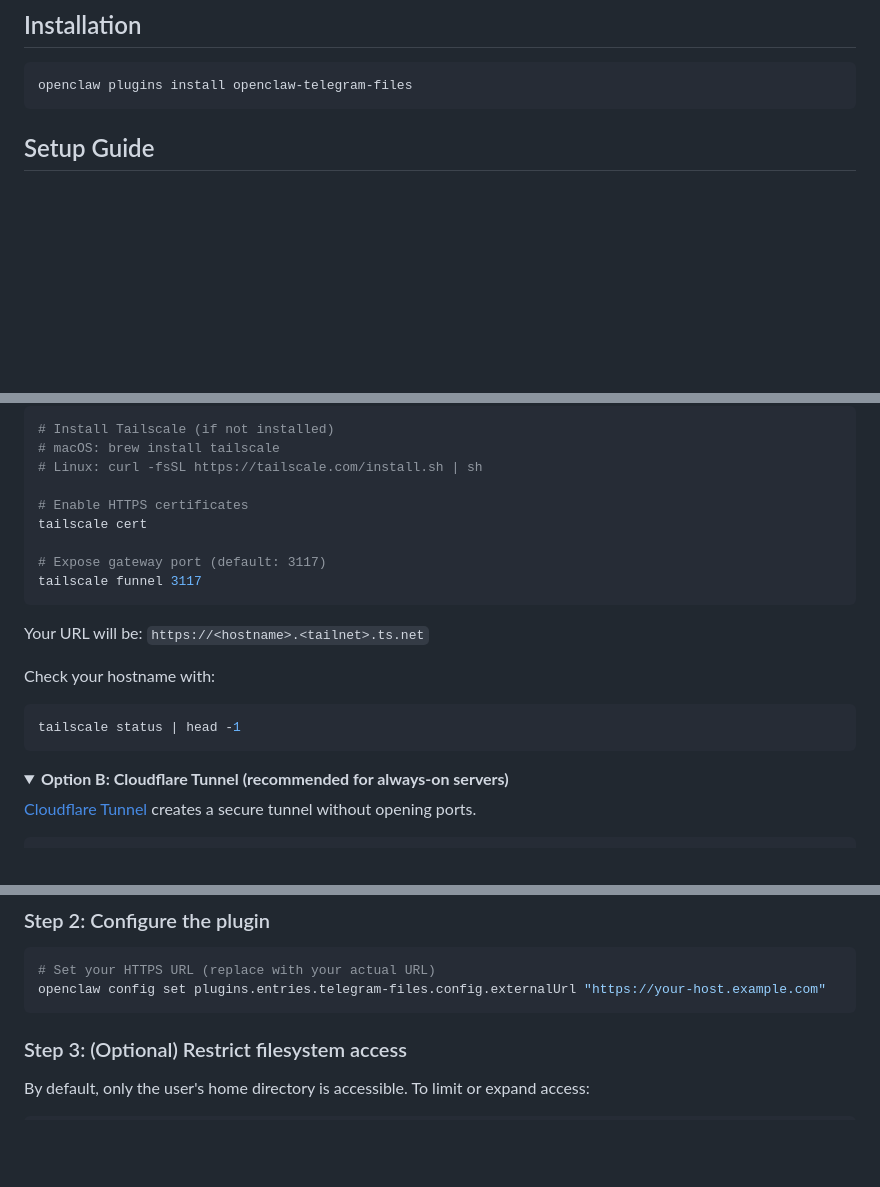
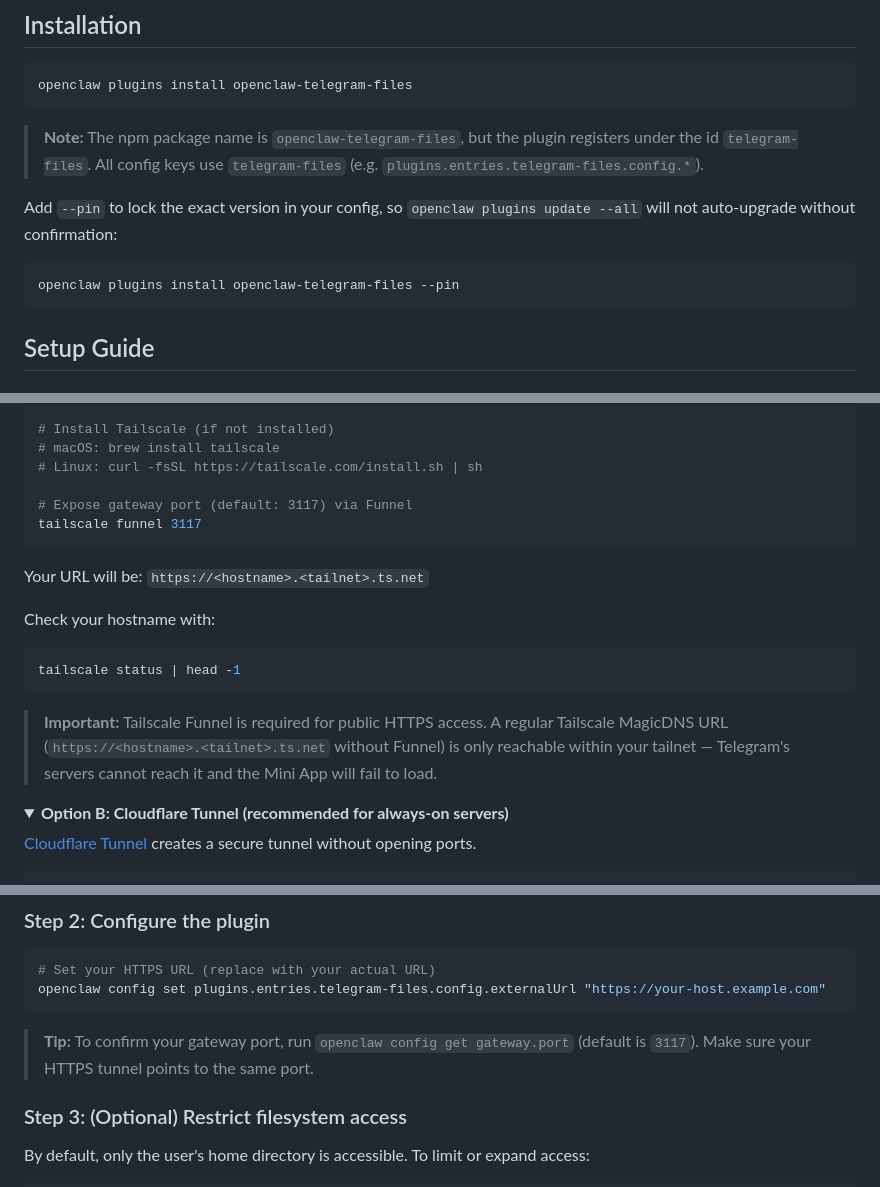
Before and after one commit to audichuang/openclaw-telegram-files, a Markdown page: README.md, 3 parts joined by grey strips. Drawn GitHub-style; folded sections open; blank space fills up the shorter version.

Commit message:
docs: clarify installation, --pin usage, Tailscale Funnel requirement, and gateway port tip

````diff
--- a/README.md
+++ b/README.md
@@ -29,6 +29,14 @@ All operations are secured with token-based authentication, path whitelisting, a
 openclaw plugins install openclaw-telegram-files
 ```
 
+> **Note:** The npm package name is `openclaw-telegram-files`, but the plugin registers under the id `telegram-files`. All config keys use `telegram-files` (e.g. `plugins.entries.telegram-files.config.*`).
+
+Add `--pin` to lock the exact version in your config, so `openclaw plugins update --all` will not auto-upgrade without confirmation:
+
+```bash
+openclaw plugins install openclaw-telegram-files --pin
+```
+
 ## Setup Guide
 
 ### Step 1: Expose gateway over HTTPS
@@ -45,10 +53,7 @@ Telegram Mini Apps require HTTPS. Choose one of the following methods:
 # macOS: brew install tailscale
 # Linux: curl -fsSL https://tailscale.com/install.sh | sh
 
-# Enable HTTPS certificates
-tailscale cert
-
-# Expose gateway port (default: 3117)
+# Expose gateway port (default: 3117) via Funnel
 tailscale funnel 3117
 ```
 
@@ -58,6 +63,8 @@ Check your hostname with:
 ```bash
 tailscale status | head -1
 ```
+
+> **Important:** Tailscale Funnel is required for public HTTPS access. A regular Tailscale MagicDNS URL (`https://<hostname>.<tailnet>.ts.net` without Funnel) is only reachable within your tailnet — Telegram's servers cannot reach it and the Mini App will fail to load.
 
 </details>
 
@@ -102,6 +109,8 @@ ngrok http 3117
 # Set your HTTPS URL (replace with your actual URL)
 openclaw config set plugins.entries.telegram-files.config.externalUrl "https://your-host.example.com"
 ```
+
+> **Tip:** To confirm your gateway port, run `openclaw config get gateway.port` (default is `3117`). Make sure your HTTPS tunnel points to the same port.
 
 ### Step 3: (Optional) Restrict filesystem access
 
````
